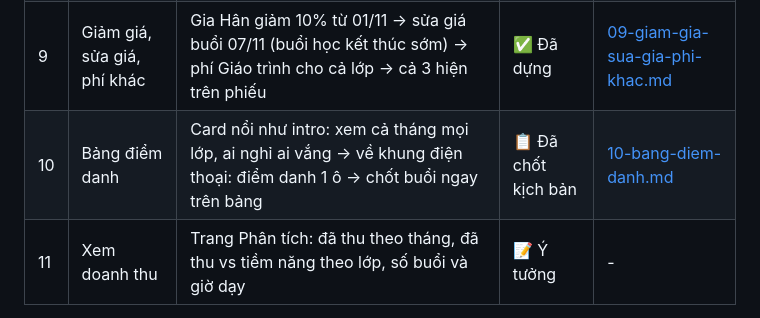
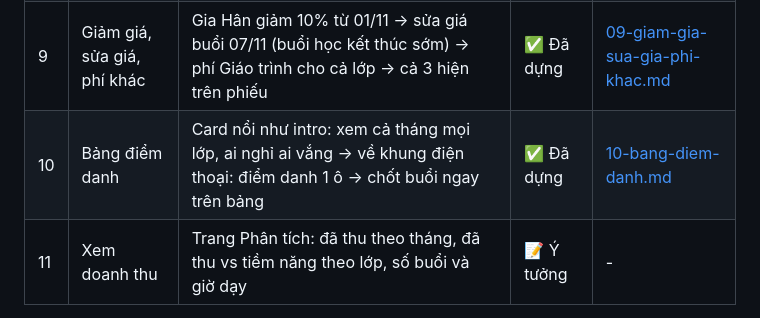
Before and after one commit to bennguyen-dev/sogiasu-video, a Markdown page: docs/tutorials/00-danh-sach-tap.md, the part around the change. Drawn GitHub-style.

```diff
--- a/docs/tutorials/00-danh-sach-tap.md
+++ b/docs/tutorials/00-danh-sach-tap.md
@@ -16,7 +16,7 @@
 | 7 | Học phí theo giờ | Buổi dài ngắn khác nhau: tiền = số giờ × giá giờ, app tự nhân → tăng giá giờ từ 01/11: tháng 11 giá mới, tháng 10 đã thu giữ giá cũ → phiếu học phí | ✅ Đã dựng | [07-hoc-phi-theo-gio.md](07-hoc-phi-theo-gio.md) |
 | 8 | Học phí theo khóa | Thu tiền trọn gói theo khóa học: thêm khóa tháng 11 cho cả lớp → khóa tháng 10 chưa thu hiện Quá hạn → mục Học phí mỗi khóa một dòng → phiếu học phí | ✅ Đã dựng | [08-hoc-phi-theo-khoa.md](08-hoc-phi-theo-khoa.md) |
 | 9 | Giảm giá, sửa giá, phí khác | Gia Hân giảm 10% từ 01/11 → sửa giá buổi 07/11 (buổi học kết thúc sớm) → phí Giáo trình cho cả lớp → cả 3 hiện trên phiếu | ✅ Đã dựng | [09-giam-gia-sua-gia-phi-khac.md](09-giam-gia-sua-gia-phi-khac.md) |
-| 10 | Bảng điểm danh | Card nổi như intro: xem cả tháng mọi lớp, ai nghỉ ai vắng → về khung điện thoại: điểm danh 1 ô → chốt buổi ngay trên bảng | 📋 Đã chốt kịch bản | [10-bang-diem-danh.md](10-bang-diem-danh.md) |
+| 10 | Bảng điểm danh | Card nổi như intro: xem cả tháng mọi lớp, ai nghỉ ai vắng → về khung điện thoại: điểm danh 1 ô → chốt buổi ngay trên bảng | ✅ Đã dựng | [10-bang-diem-danh.md](10-bang-diem-danh.md) |
 | 11 | Xem doanh thu | Trang Phân tích: đã thu theo tháng, đã thu vs tiềm năng theo lớp, số buổi và giờ dạy | 📝 Ý tưởng | - |
 
 Tập 4 gộp cả phiếu thu QR (trước tách 2 tập): thu tiền là một luồng liền mạch. Gắn tài khoản ngân hàng chỉ nhắc bằng 1 bong bóng; không quay lại băng chuyền mẫu phiếu và chat Zalo của intro.
```
Also changed, not shown: docs/tutorials/10-bang-diem-danh.md (+18 -1 lines).
